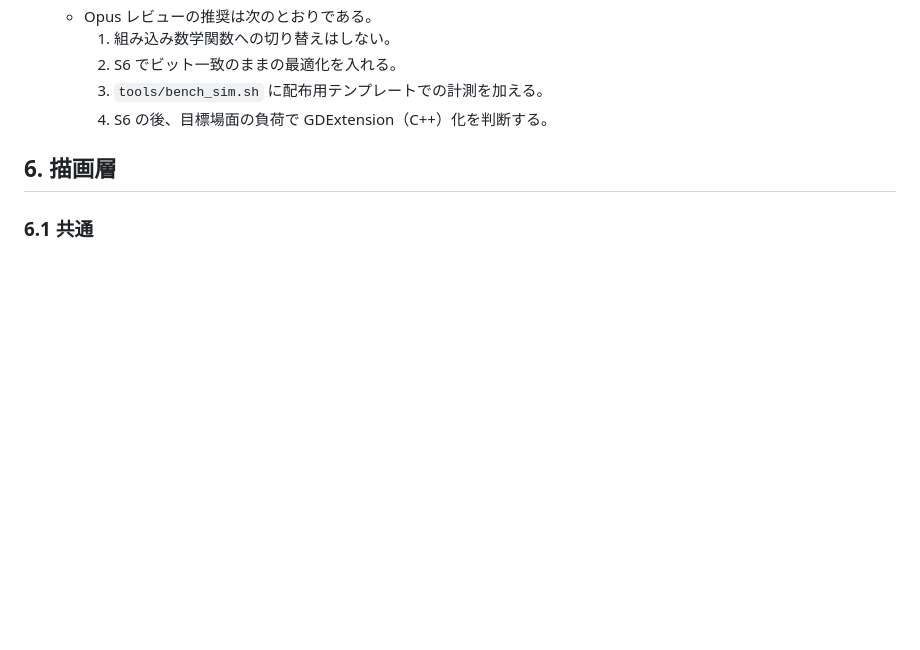
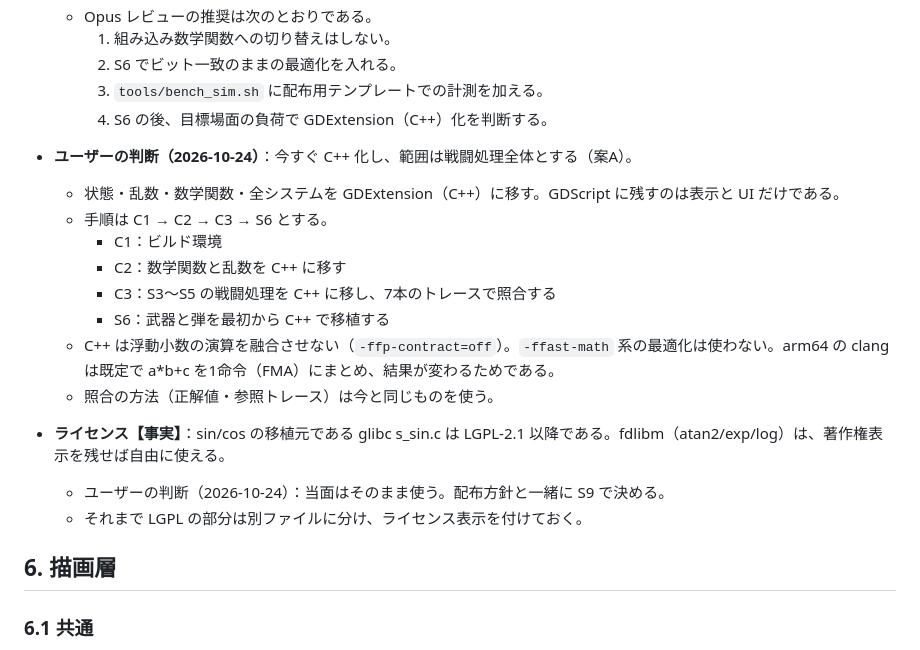
Before and after one commit to euuu44444/project-ab, a Markdown page: docs/godot-port-design.md, the part around the change. Drawn GitHub-style; blank space fills up the shorter version.

Commit message:
Record user decisions: full combat sim to C++ (GDExtension), LGPL sin/cos decided before distribution
Co-Authored-By: Claude Opus 5.5 <noreply@anthropic.com>
Claude-Session: https://claude.ai/code/session_01Jx6obBvKH2tW2parJ4y6zs

```diff
--- a/docs/godot-port-design.md
+++ b/docs/godot-port-design.md
@@ -171,6 +171,18 @@ character/berserker, character/sentinel, player/reaction-buffs, **player/movemen
     2. S6 でビット一致のままの最適化を入れる。
     3. `tools/bench_sim.sh` に配布用テンプレートでの計測を加える。
     4. S6 の後、目標場面の負荷で GDExtension（C++）化を判断する。
+- **ユーザーの判断（2026-10-24）**：今すぐ C++ 化し、範囲は戦闘処理全体とする（案A）。
+  - 状態・乱数・数学関数・全システムを GDExtension（C++）に移す。GDScript に残すのは表示と UI だけである。
+  - 手順は C1 → C2 → C3 → S6 とする。
+    - C1：ビルド環境
+    - C2：数学関数と乱数を C++ に移す
+    - C3：S3〜S5 の戦闘処理を C++ に移し、7本のトレースで照合する
+    - S6：武器と弾を最初から C++ で移植する
+  - C++ は浮動小数の演算を融合させない（`-ffp-contract=off`）。`-ffast-math` 系の最適化は使わない。arm64 の clang は既定で a*b+c を1命令（FMA）にまとめ、結果が変わるためである。
+  - 照合の方法（正解値・参照トレース）は今と同じものを使う。
+- **ライセンス【事実】**：sin/cos の移植元である glibc s_sin.c は LGPL-2.1 以降である。fdlibm（atan2/exp/log）は、著作権表示を残せば自由に使える。
+  - ユーザーの判断（2026-10-24）：当面はそのまま使う。配布方針と一緒に S9 で決める。
+  - それまで LGPL の部分は別ファイルに分け、ライセンス表示を付けておく。
 
 ## 6. 描画層
 
```
